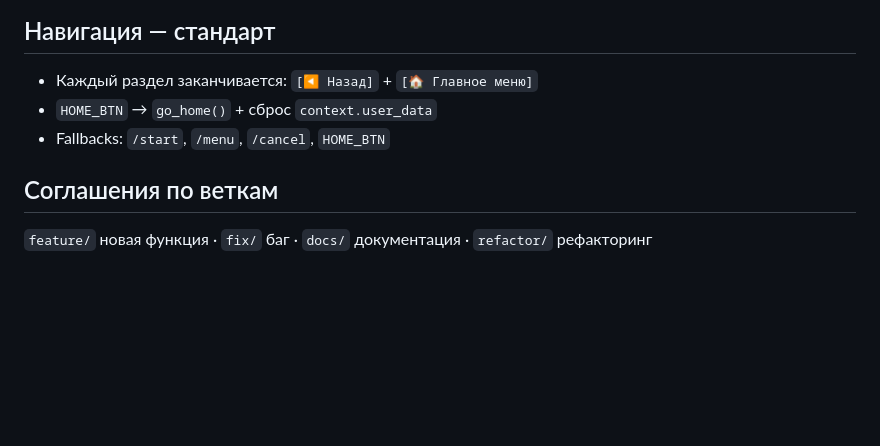
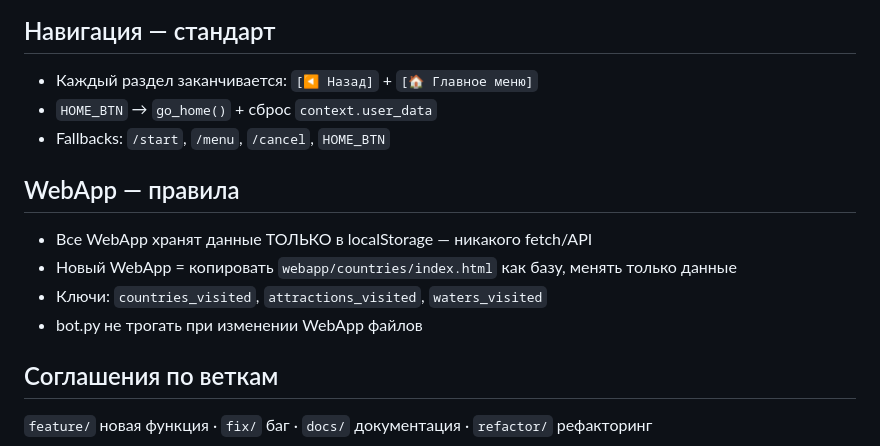
Before and after one commit to andreev032/Travel-Bot, a Markdown page: .claude/INSTRUCTIONS.md, the part around the change. Rendered like a GitHub page; blank space fills up the shorter version.

Commit message:
docs: add WebApp rules section to INSTRUCTIONS

```diff
--- a/.claude/INSTRUCTIONS.md
+++ b/.claude/INSTRUCTIONS.md
@@ -120,5 +120,11 @@ SHOP_MENU, SHOP_TYPING = range(38)
 - Каждый раздел заканчивается: `[◀️ Назад]` + `[🏠 Главное меню]`
 - `HOME_BTN` → `go_home()` + сброс `context.user_data`
 - Fallbacks: `/start`, `/menu`, `/cancel`, `HOME_BTN`
+## WebApp — правила
+- Все WebApp хранят данные ТОЛЬКО в localStorage — никакого fetch/API
+- Новый WebApp = копировать `webapp/countries/index.html` как базу, менять только данные
+- Ключи: `countries_visited`, `attractions_visited`, `waters_visited`
+- bot.py не трогать при изменении WebApp файлов
+
 ## Соглашения по веткам
 `feature/` новая функция · `fix/` баг · `docs/` документация · `refactor/` рефакторинг
```
